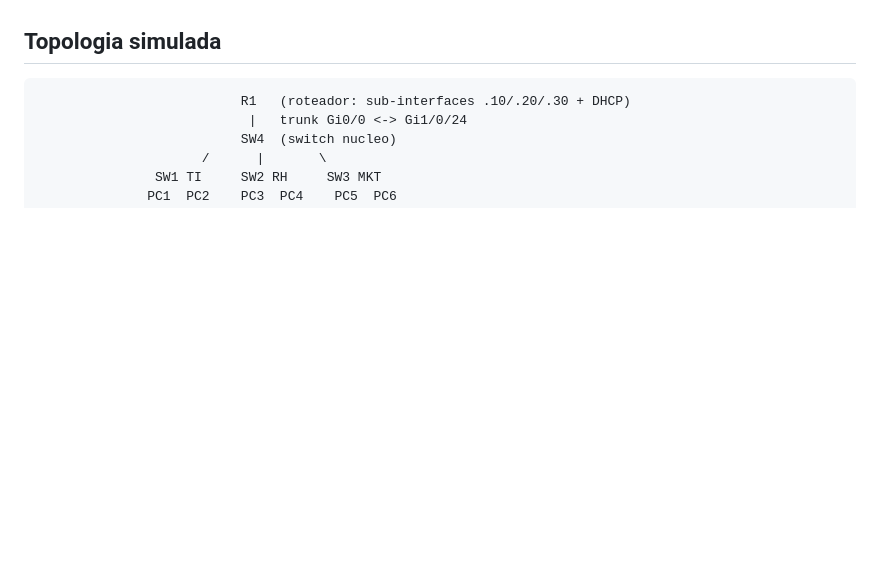
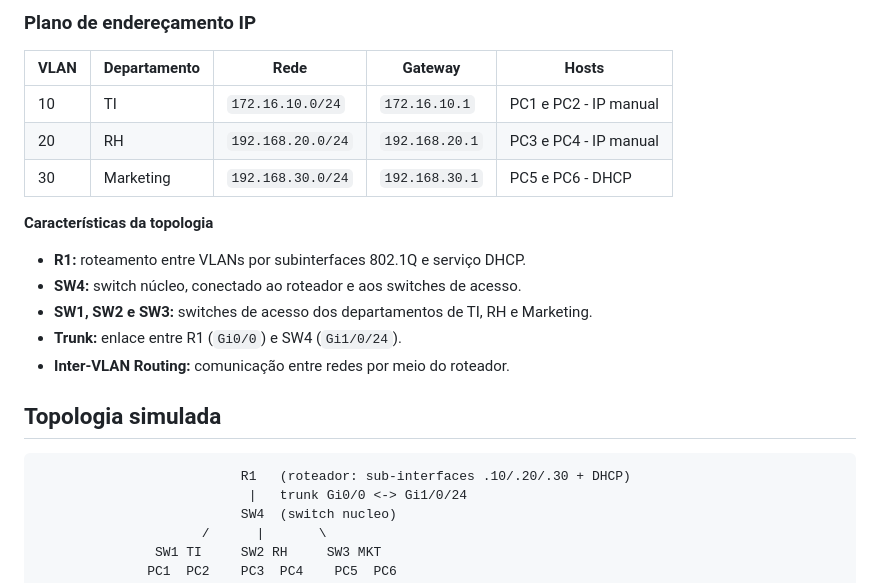
Before and after one commit to sandronsk1977-creator/V_Routing_DHCP, a Markdown page: README.md, the part around one of its changes. Drawn GitHub-style; blank space fills up the shorter version.

Commit message:
Enhance README with topology and IP addressing details
Added a simulated topology diagram and IP addressing plan to the README.

```diff
--- a/README.md
+++ b/README.md
@@ -37,3 +94,18 @@ funcionando**, apenas os ícones não aparecem.
+### Plano de endereçamento IP
+
+| VLAN | Departamento | Rede | Gateway | Hosts |
+|---|---|---|---|---|
+| 10 | TI | `172.16.10.0/24` | `172.16.10.1` | PC1 e PC2 - IP manual |
+| 20 | RH | `192.168.20.0/24` | `192.168.20.1` | PC3 e PC4 - IP manual |
+| 30 | Marketing | `192.168.30.0/24` | `192.168.30.1` | PC5 e PC6 - DHCP |
+
+**Características da topologia**
+- **R1:** roteamento entre VLANs por subinterfaces 802.1Q e serviço DHCP.
+- **SW4:** switch núcleo, conectado ao roteador e aos switches de acesso.
+- **SW1, SW2 e SW3:** switches de acesso dos departamentos de TI, RH e Marketing.
+- **Trunk:** enlace entre R1 (`Gi0/0`) e SW4 (`Gi1/0/24`).
+- **Inter-VLAN Routing:** comunicação entre redes por meio do roteador.
+
 
 ## Topologia simulada
 
```
Also changed, not shown: other parts of README.md (+57 -0 lines).
